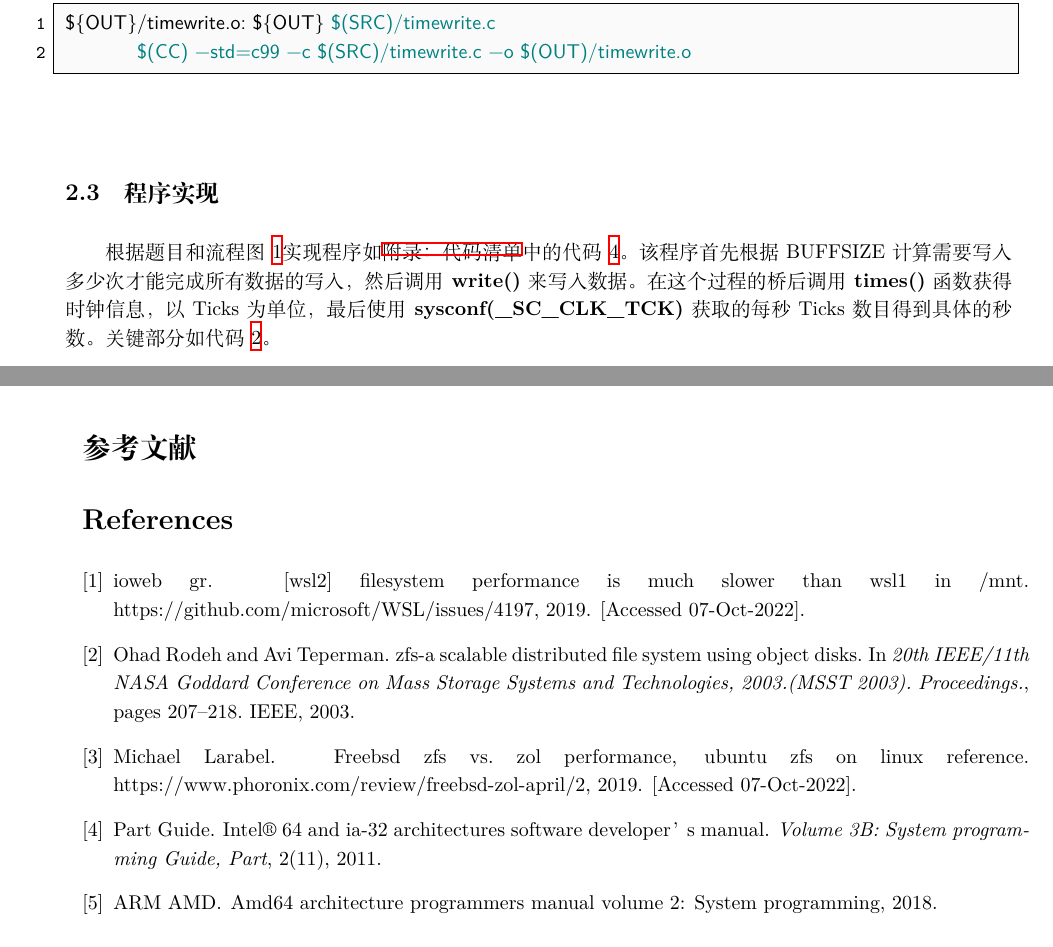
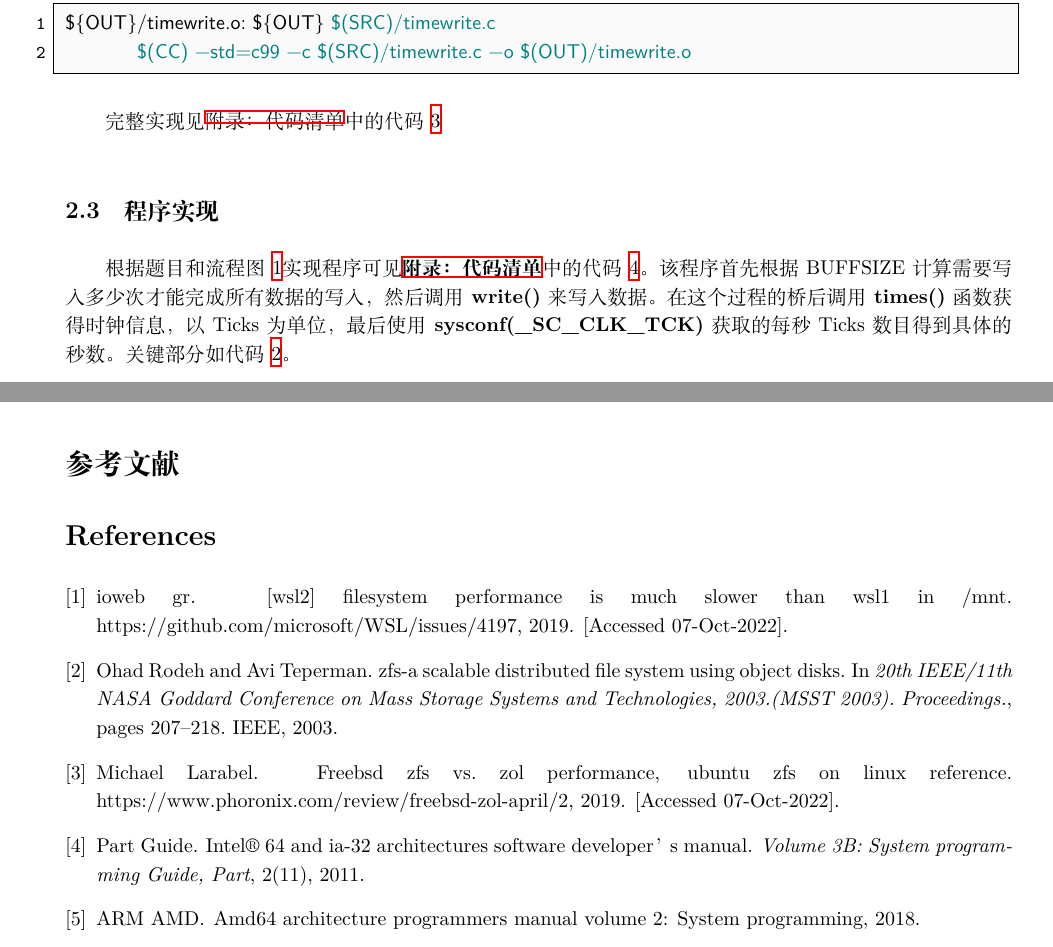
Before and after one commit to SmartPolarBear/unix-programming-csxmu-2022, a LaTeX problem sheet (homework1/report/homework.tex): two parts of pages 5 and 18 of 18 before the commit and two parts of pages 5 and 11 of 18 after it, joined at a grey line, cut so that both start at the same text. Compiled offline with XeLaTeX.

Commit message:
fix typos

```diff
--- a/homework1/report/homework.tex
+++ b/homework1/report/homework.tex
@@ -291,9 +291,11 @@ ${OUT}/timewrite.o: ${OUT} $(SRC)/timewrite.c
 	$(CC) -std=c99 -c $(SRC)/timewrite.c -o $(OUT)/timewrite.o
 \end{lstlisting}
 
+完整实现见\nameref{sec:code}中的代码~\ref{code:makefile}
+
 \subsection{程序实现}
 
-根据题目和流程图~\ref{fig:flowchart}实现程序如\nameref{sec:code}中的代码~\ref{code:impl}。
+根据题目和流程图~\ref{fig:flowchart}实现程序可见\textbf{\nameref{sec:code}}中的代码~\ref{code:impl}。
 该程序首先根据BUFFSIZE计算需要写入多少次才能完成所有数据的写入，然后调用\textbf{write()}来写入数据。
 在这个过程的桥后调用\textbf{times()}函数获得时钟信息，以Ticks为单位，最后使用\textbf{sysconf(\_SC\_CLK\_TCK)}
 获取的每秒Ticks数目得到具体的秒数。关键部分如代码~\ref{code:impl_key}。
@@ -552,6 +554,13 @@ GLibC进行系统调用的源码位置位于\textbf{sysdeps/unix/sysv/linux/i386
 进行统一。由于GCC的开源许可证要求过于苛刻，FreeBSD上编译并安装GCC较为困难，因此使用的Clang编译器。
 这对变量的控制产生的不利的影响。但是注意到该程序内容比较简单，同时没有启用较高的优化级别。因此这种
 误差可以忽略不计。
+
+\clearpage
+\section*{参考文献}
+\addcontentsline{toc}{part}{参考文献}
+
+\bibliographystyle{unsrt}
+\bibliography{reference}
 
 \clearpage
 \section*{附录：代码清单}
@@ -935,15 +944,6 @@ int main(int argc, char** argv)
 \end{tabular}
 \end{table}
 
-
-
-\clearpage
-\section*{参考文献}
-\addcontentsline{toc}{part}{参考文献}
-
-\bibliographystyle{unsrt}
-\bibliography{reference}
-
 \end{spacing}
 
 \end{document}
```
Also changed, not shown: homework1/report/homework.pdf, homework1/report/homework.tex (6 more changed lines).
